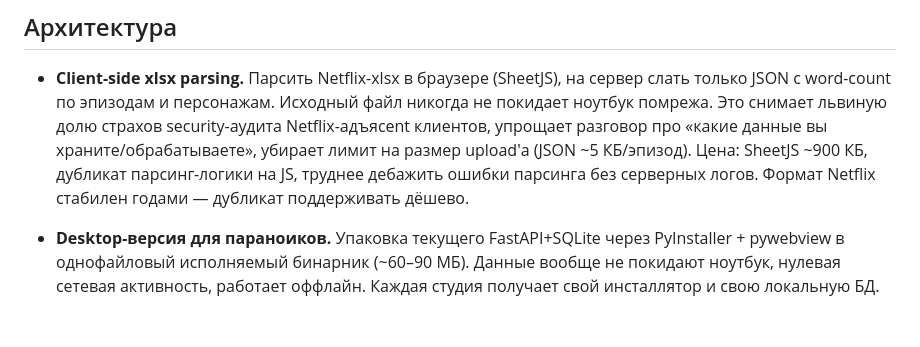
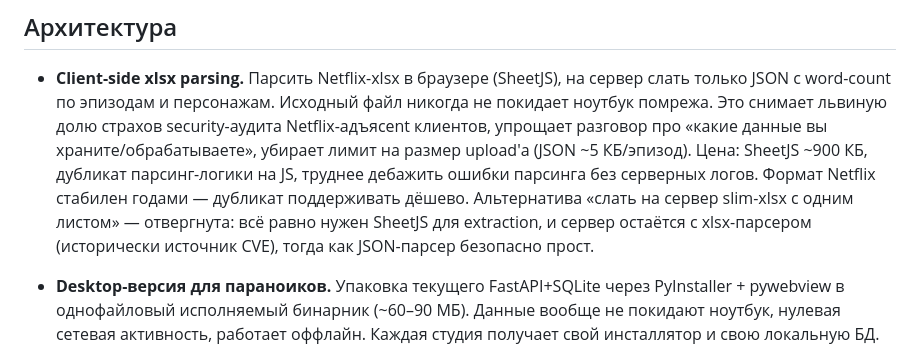
Before and after one commit to lalex321/DubStudio, a Markdown page: BACKLOG.md, the part around the change. Rendered like a GitHub page; blank space fills up the shorter version.

Commit message:
Note slim-xlsx alternative considered and rejected in backlog
So future-us doesn't reinvent the middle-ground option.

Co-Authored-By: Claude Opus 4.7 (1M context) <noreply@anthropic.com>

```diff
--- a/BACKLOG.md
+++ b/BACKLOG.md
@@ -13,7 +13,10 @@
   на размер upload'а (JSON ~5 КБ/эпизод). Цена: SheetJS ~900 КБ,
   дубликат парсинг-логики на JS, труднее дебажить ошибки парсинга без
   серверных логов. Формат Netflix стабилен годами — дубликат поддерживать
-  дёшево.
+  дёшево. Альтернатива «слать на сервер slim-xlsx с одним листом» —
+  отвергнута: всё равно нужен SheetJS для extraction, и сервер остаётся
+  с xlsx-парсером (исторически источник CVE), тогда как JSON-парсер
+  безопасно прост.
 
 - **Desktop-версия для параноиков.** Упаковка текущего FastAPI+SQLite
   через PyInstaller + pywebview в однофайловый исполняемый бинарник
```
